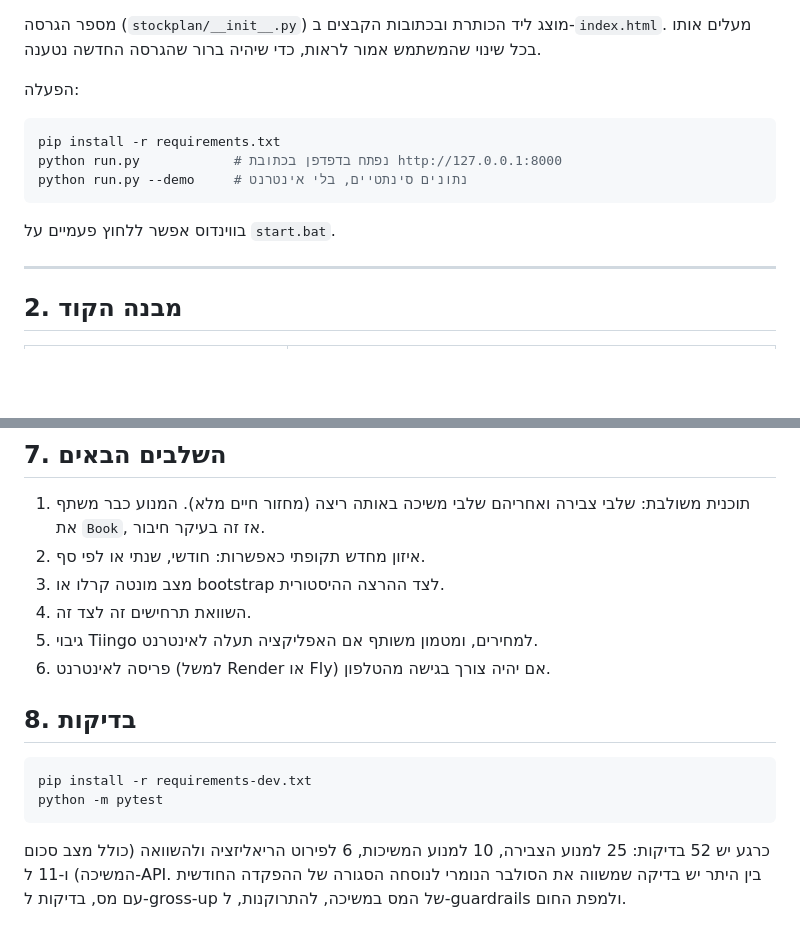
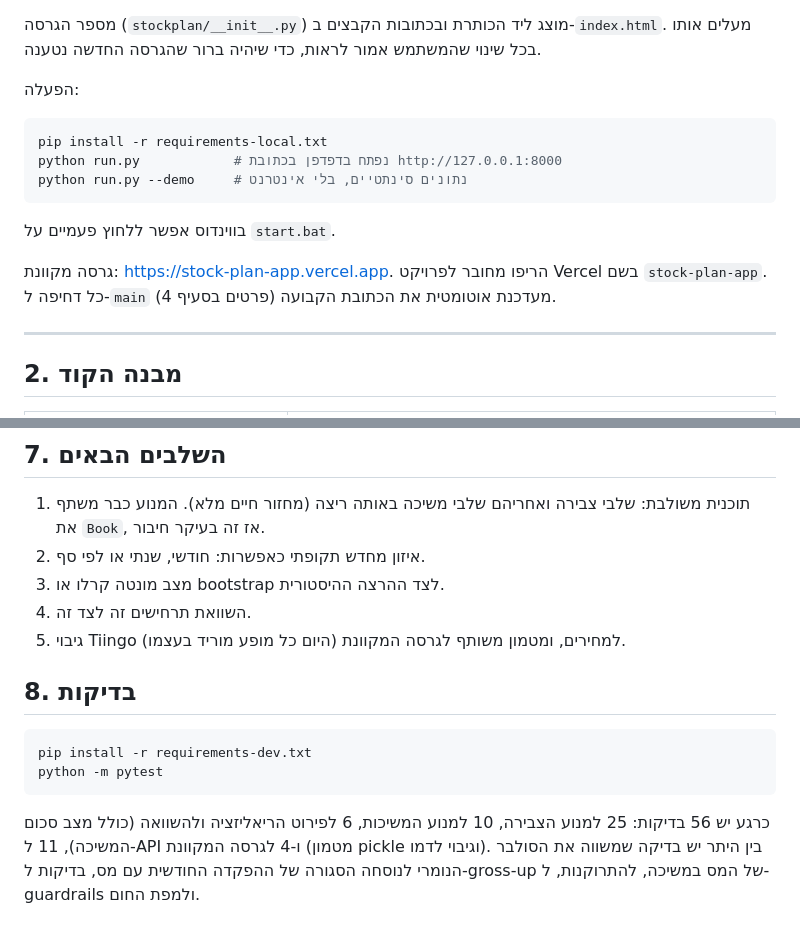
Before and after one commit to tamirgabgab/stock-plan-app, a Markdown page: HANDOFF.md, 2 parts joined by grey strips. GitHub-like rendering; blank space fills up the shorter version.

````diff
--- a/HANDOFF.md
+++ b/HANDOFF.md
@@ -11,12 +11,14 @@
 הפעלה:
 
 ```bash
-pip install -r requirements.txt
+pip install -r requirements-local.txt
 python run.py            # נפתח בדפדפן בכתובת http://127.0.0.1:8000
 python run.py --demo     # נתונים סינתטיים, בלי אינטרנט
 ```
 
 בווינדוס אפשר ללחוץ פעמיים על `start.bat`.
+
+גרסה מקוונת: https://stock-plan-app.vercel.app. הריפו מחובר לפרויקט Vercel בשם `stock-plan-app`. כל דחיפה ל-`main` מעדכנת אוטומטית את הכתובת הקבועה (פרטים בסעיף 4).
 
 ---
 
@@ -187,8 +199,7 @@ python run.py --demo     # נתונים סינתטיים, בלי אינטרנט
 2. איזון מחדש תקופתי כאפשרות: חודשי, שנתי או לפי סף.
 3. מצב מונטה קרלו או bootstrap לצד ההרצה ההיסטורית.
 4. השוואת תרחישים זה לצד זה.
-5. גיבוי Tiingo למחירים, ומטמון משותף אם האפליקציה תעלה לאינטרנט.
-6. פריסה לאינטרנט (למשל Render או Fly) אם יהיה צורך בגישה מהטלפון.
+5. גיבוי Tiingo למחירים, ומטמון משותף לגרסה המקוונת (היום כל מופע מוריד בעצמו).
 
 ## 8. בדיקות
 
@@ -197,4 +208,4 @@ pip install -r requirements-dev.txt
 python -m pytest
 ```
 
-כרגע יש 52 בדיקות: 25 למנוע הצבירה, 10 למנוע המשיכות, 6 לפירוט הריאליזציה ולהשוואה (כולל מצב סכום המשיכה) ו-11 ל-API. בין היתר יש בדיקה שמשווה את הסולבר הנומרי לנוסחה הסגורה של ההפקדה החודשית עם מס, בדיקות ל-gross-up של המס במשיכה, להתרוקנות, ל-guardrails ולמפת החום.
+כרגע יש 56 בדיקות: 25 למנוע הצבירה, 10 למנוע המשיכות, 6 לפירוט הריאליזציה ולהשוואה (כולל מצב סכום המשיכה), 11 ל-API ו-4 לגרסה המקוונת (מטמון pickle וגיבוי לדמו). בין היתר יש בדיקה שמשווה את הסולבר הנומרי לנוסחה הסגורה של ההפקדה החודשית עם מס, בדיקות ל-gross-up של המס במשיכה, להתרוקנות, ל-guardrails ולמפת החום.
````
Also changed, not shown: other parts of HANDOFF.md (+12 -2 lines), README.md (+21 -2 lines).
